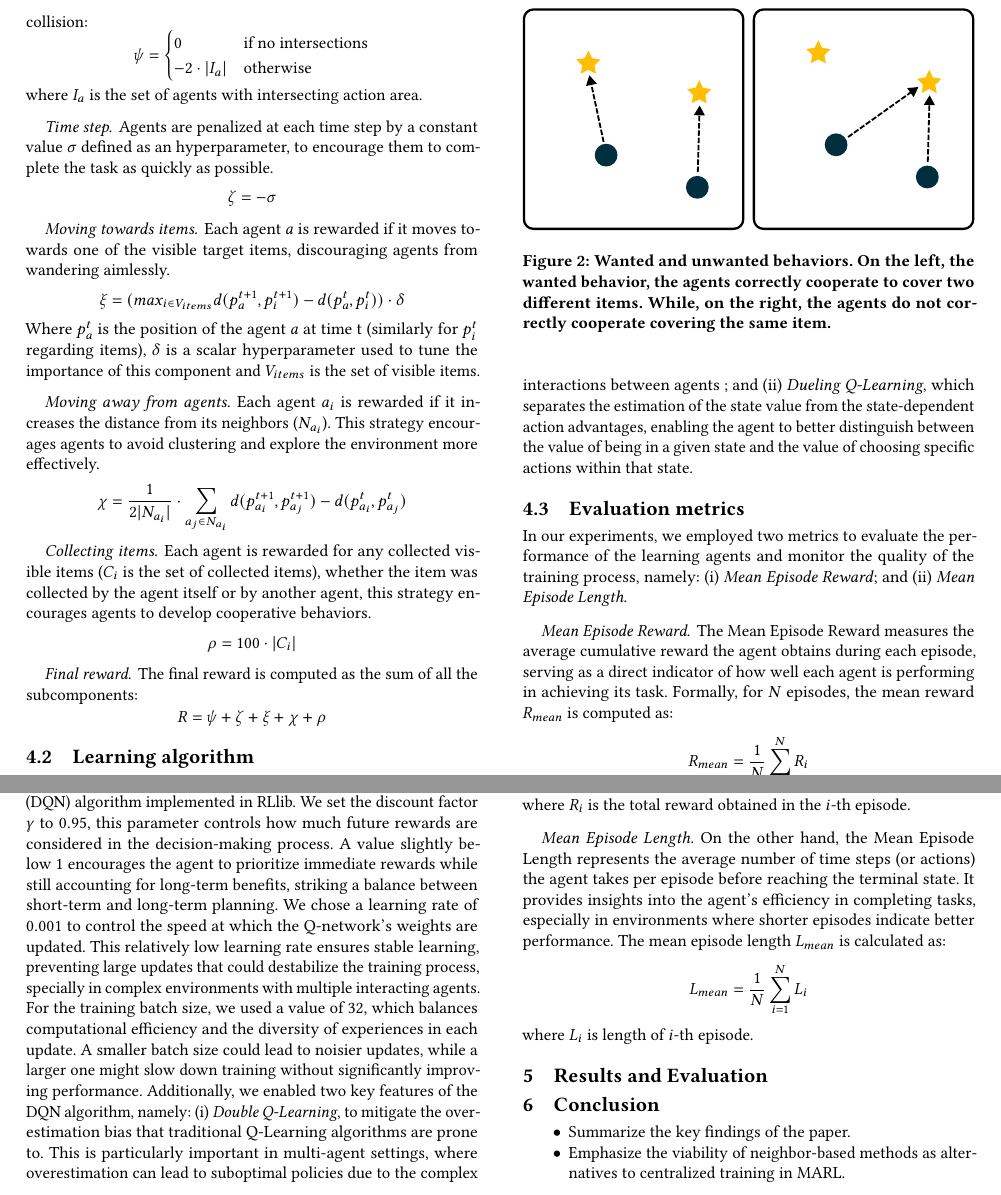
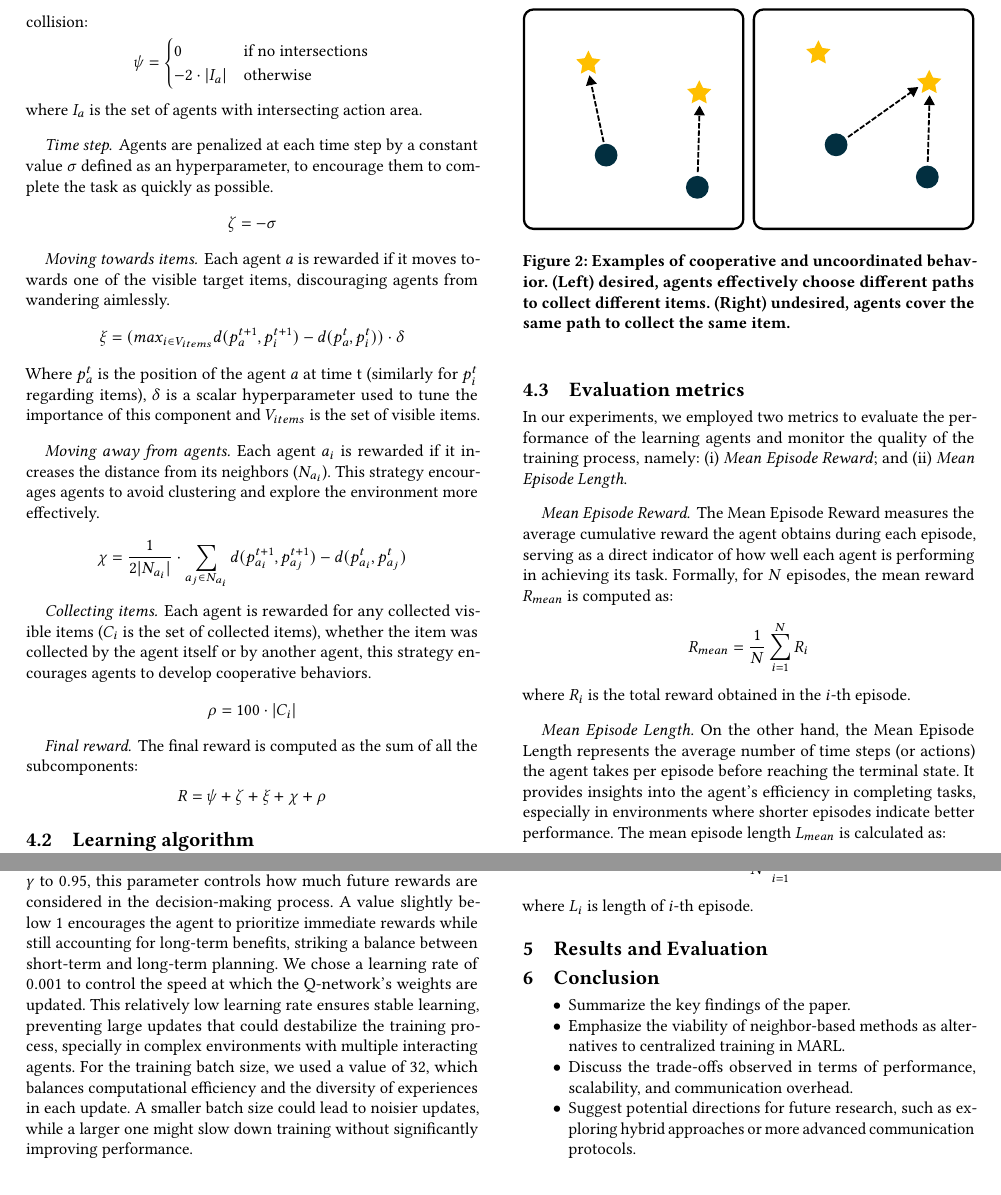
Before and after one commit to cric96/paper-2024-sac-marl-neighbouring-strategies, a LaTeX paper (paper-2024-sac-marl-neighbouring-strategies.tex): two parts of page 6 of 8, joined at a grey line, cut so that both start at the same text. Compiled offline with pdfLaTeX.

Commit message:
chore: remove DQN variations

```diff
--- a/paper-2024-sac-marl-neighbouring-strategies.tex
+++ b/paper-2024-sac-marl-neighbouring-strategies.tex
@@ -590,15 +590,15 @@ For the training batch size, we used a value of $32$, which balances computation
 A smaller batch size could lead to noisier updates, while a larger one might slow down training without
   significantly improving performance.
 %
-Additionally, we enabled two key features of the DQN algorithm, namely:
-  \begin{enumerate*}[label=(\roman*)]
-    \item \emph{Double Q-Learning}, to mitigate the overestimation bias that traditional Q-Learning algorithms are prone to.
-      This is particularly important in multi-agent settings, where overestimation can lead to suboptimal policies due to
-      the complex interactions between agents ; and
-    \item \emph{Dueling Q-Learning}, which separates the estimation of the state value from the state-dependent action advantages,
-      enabling the agent to better distinguish between the value of being in a given state and the value of choosing
-      specific actions within that state.
-  \end{enumerate*}
+%Additionally, we enabled two key features of the DQN algorithm, namely:
+%  \begin{enumerate*}[label=(\roman*)]
+%    \item \emph{Double Q-Learning}, to mitigate the overestimation bias that traditional Q-Learning algorithms are prone to.
+%      This is particularly important in multi-agent settings, where overestimation can lead to suboptimal policies due to
+%      the complex interactions between agents ; and
+%    \item \emph{Dueling Q-Learning}, which separates the estimation of the state value from the state-dependent action advantages,
+%      enabling the agent to better distinguish between the value of being in a given state and the value of choosing
+%      specific actions within that state.
+%  \end{enumerate*}
 
 \subsection{Evaluation metrics}
 In our experiments, we employed two metrics to evaluate the performance of the learning
@@ -642,12 +642,7 @@ The mean episode length $L_{mean}$ is calculated as:
 \begin{figure}
   \centering
   \includegraphics[width=1\linewidth]{figures/behavior.pdf}
-  \caption{Wanted and unwanted behaviors.
-  On the left, the wanted behavior, the agents correctly cooperate to cover
-  two different items.
-  While, on the right, the agents do not correctly cooperate covering
-  the same item.
-  }
+  \caption{Examples of cooperative and uncoordinated behavior. (Left) desired, agents effectively choose different paths to collect different items. (Right) undesired, agents cover the same path to collect the same item.}
   \label{fig:behavior}
 \end{figure}
 
```
